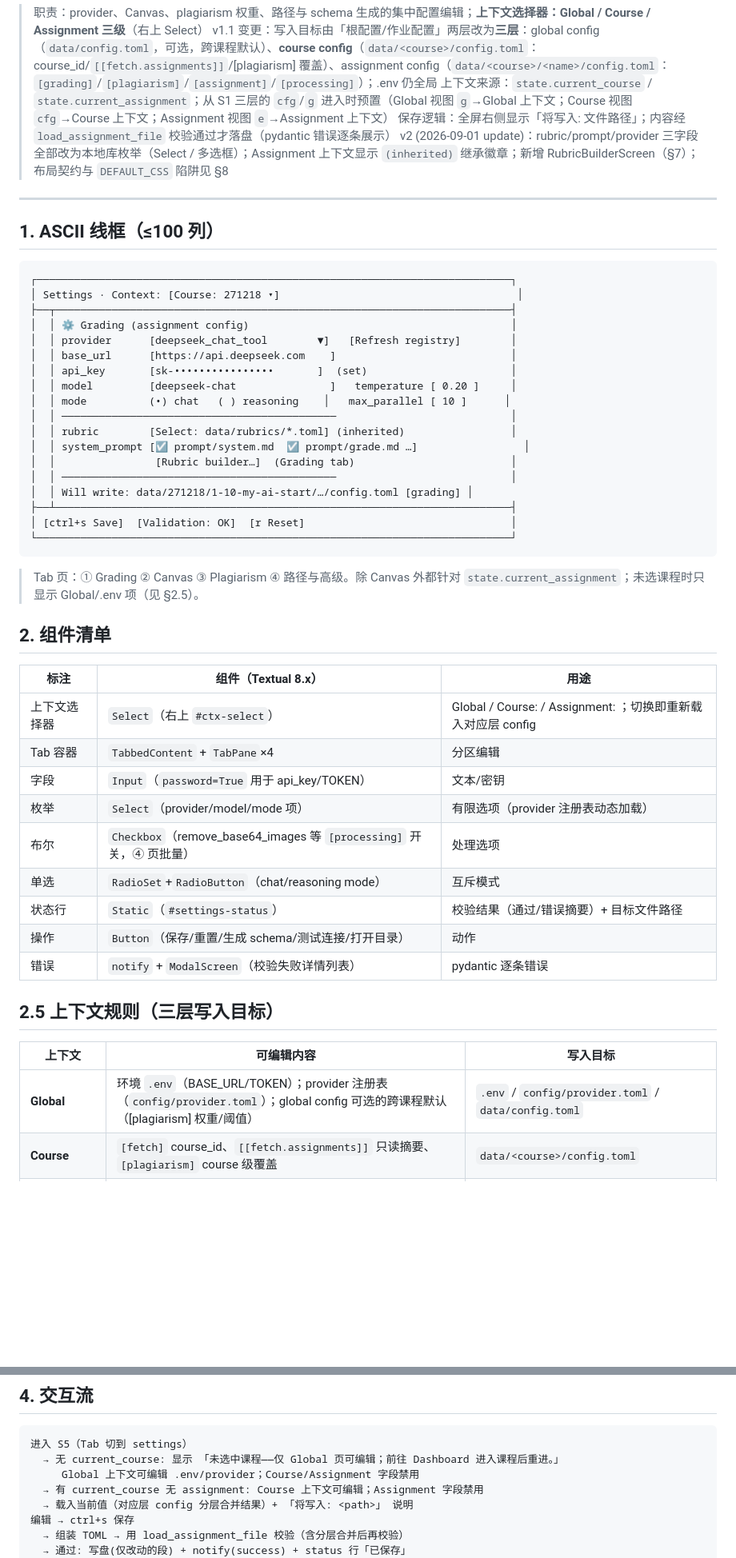
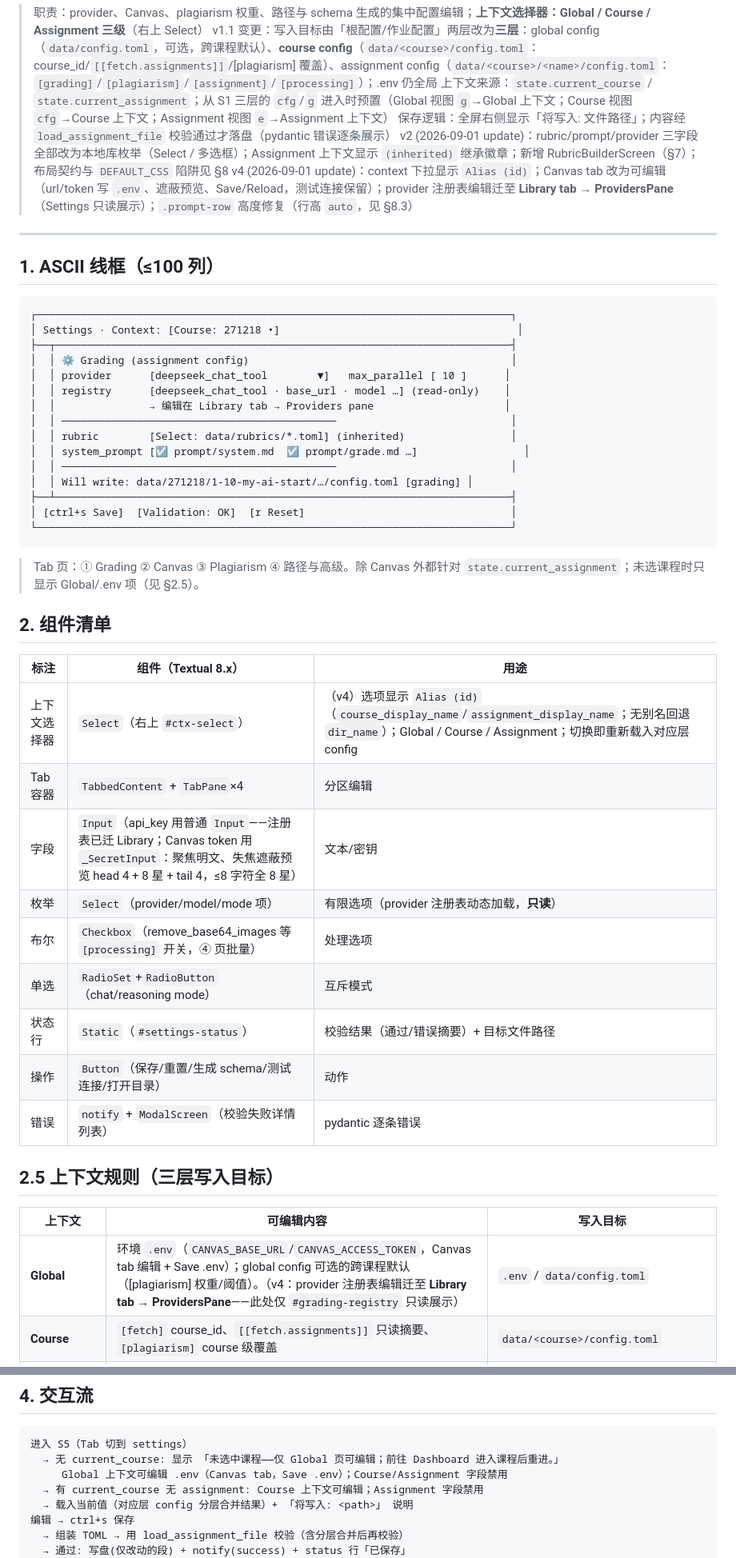
Before and after one commit to TeddyHuang-00/TATA, a Markdown page: docs/design/05-settings.md, 2 parts joined by grey strips. Shown at 80% size. Drawn GitHub-style; blank space fills up the shorter version.

Commit message:
docs: settings v4 + library providers pane + pdf support

````diff
--- a/docs/design/05-settings.md
+++ b/docs/design/05-settings.md
@@ -5,6 +5,7 @@
 > 上下文来源：`state.current_course` / `state.current_assignment`；从 S1 三层的 `cfg`/`g` 进入时预置（Global 视图 `g`→Global 上下文；Course 视图 `cfg`→Course 上下文；Assignment 视图 `e`→Assignment 上下文）
 > 保存逻辑：全屏右侧显示「将写入: 文件路径」；内容经 `load_assignment_file` 校验通过才落盘（pydantic 错误逐条展示）
 > v2 (2026-09-01 update)：rubric/prompt/provider 三字段全部改为本地库枚举（Select / 多选框）；Assignment 上下文显示 `(inherited)` 继承徽章；新增 RubricBuilderScreen（§7）；布局契约与 `DEFAULT_CSS` 陷阱见 §8
+> v4 (2026-09-01 update)：context 下拉显示 `Alias (id)`；Canvas tab 改为可编辑（url/token 写 `.env`、遮蔽预览、Save/Reload，测试连接保留）；provider 注册表编辑迁至 **Library tab → ProvidersPane**（Settings 只读展示）；`.prompt-row` 高度修复（行高 `auto`，见 §8.3）
 
 ---
 
@@ -15,15 +16,12 @@
 │ Settings · Context: [Course: 271218 ▾]                                      │
 ├──┬─────────────────────────────────────────────────────────────────────────┤
 │  │ ⚙ Grading (assignment config)                                          │
-│  │ provider      [deepseek_chat_tool        ▼]   [Refresh registry]        │
-│  │ base_url      [https://api.deepseek.com    ]                            │
-│  │ api_key       [sk-••••••••••••••••       ]  (set)                       │
-│  │ model         [deepseek-chat               ]   temperature [ 0.20 ]     │
-│  │ mode          (•) chat   ( ) reasoning    │   max_parallel [ 10 ]      │
+│  │ provider      [deepseek_chat_tool        ▼]   max_parallel [ 10 ]      │
+│  │ registry      [deepseek_chat_tool · base_url · model …] (read-only)    │
+│  │               → 编辑在 Library tab → Providers pane                     │
 │  │ ────────────────────────────────────────────                            │
 │  │ rubric        [Select: data/rubrics/*.toml] (inherited)                 │
 │  │ system_prompt [☑ prompt/system.md  ☑ prompt/grade.md …]                 │
-│  │                [Rubric builder…]  (Grading tab)                         │
 │  │ ────────────────────────────────────────────                            │
 │  │ Will write: data/271218/1-10-my-ai-start/…/config.toml [grading] │
 ├──┴─────────────────────────────────────────────────────────────────────────┤
@@ -37,10 +35,10 @@
 
 | 标注 | 组件（Textual 8.x） | 用途 |
 |------|--------------------|------|
-| 上下文选择器 | `Select`（右上 `#ctx-select`） | Global / Course: <name> / Assignment: <name>；切换即重新载入对应层 config |
+| 上下文选择器 | `Select`（右上 `#ctx-select`） | （v4）选项显示 `Alias (id)`（`course_display_name`/`assignment_display_name`；无别名回退 `dir_name`）；Global / Course / Assignment；切换即重新载入对应层 config |
 | Tab 容器 | `TabbedContent` + `TabPane`×4 | 分区编辑 |
-| 字段 | `Input`（`password=True` 用于 api_key/TOKEN） | 文本/密钥 |
-| 枚举 | `Select`（provider/model/mode 项） | 有限选项（provider 注册表动态加载） |
+| 字段 | `Input`（api_key 用普通 `Input`——注册表已迁 Library；Canvas token 用 `_SecretInput`：聚焦明文、失焦遮蔽预览 head 4 + 8 星 + tail 4，≤8 字符全 8 星） | 文本/密钥 |
+| 枚举 | `Select`（provider/model/mode 项） | 有限选项（provider 注册表动态加载，**只读**） |
 | 布尔 | `Checkbox`（remove_base64_images 等 `[processing]` 开关，④ 页批量） | 处理选项 |
 | 单选 | `RadioSet`+`RadioButton`（chat/reasoning mode） | 互斥模式 |
 | 状态行 | `Static`（`#settings-status`） | 校验结果（通过/错误摘要）+ 目标文件路径 |
@@ -51,7 +49,7 @@
 
 | 上下文 | 可编辑内容 | 写入目标 |
 |--------|-----------|---------|
-| **Global** | 环境 `.env`（BASE_URL/TOKEN）；provider 注册表（`config/provider.toml`）；global config 可选的跨课程默认（[plagiarism] 权重/阈值） | `.env` / `config/provider.toml` / `data/config.toml` |
+| **Global** | 环境 `.env`（`CANVAS_BASE_URL`/`CANVAS_ACCESS_TOKEN`，Canvas tab 编辑 + Save .env）；global config 可选的跨课程默认（[plagiarism] 权重/阈值）。（v4：provider 注册表编辑迁至 **Library tab → ProvidersPane**——此处仅 `#grading-registry` 只读展示） | `.env` / `data/config.toml` |
 | **Course** | `[fetch]` course_id、`[[fetch.assignments]]` 只读摘要、`[plagiarism]` course 级覆盖 | `data/<course>/config.toml` |
 | **Assignment** | `[grading]`（provider/rubric/prompt/parallel）、`[assignment]` 目录、`[processing]`、`[plagiarism]` | `data/<course>/<name>/config.toml` |
 
@@ -101,7 +101,7 @@
 ```
 进入 S5（Tab 切到 settings）
   → 无 current_course: 显示 「未选中课程——仅 Global 页可编辑；前往 Dashboard 进入课程后重进。」
-     Global 上下文可编辑 .env/provider；Course/Assignment 字段禁用
+     Global 上下文可编辑 .env（Canvas tab，Save .env）；Course/Assignment 字段禁用
   → 有 current_course 无 assignment: Course 上下文可编辑；Assignment 字段禁用
   → 载入当前值（对应层 config 分层合并结果）+ 「将写入: <path>」 说明
 编辑 → ctrl+s 保存
````
Also changed, not shown: other parts of docs/design/05-settings.md (+10 -4 lines), README.md (+1 -1 lines), docs/design/00-ia.md (+19 -3 lines).
